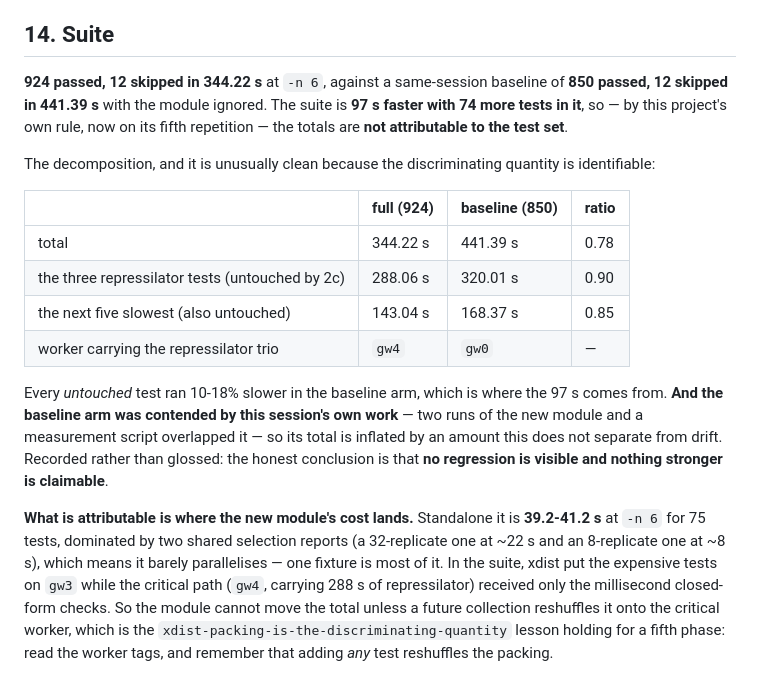
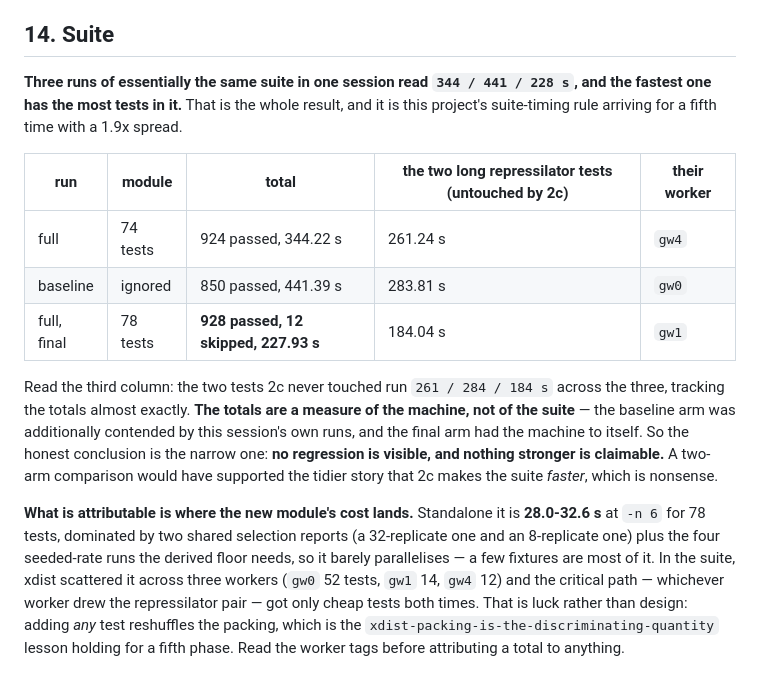
Before and after one commit to BoykoNeov/biological-sandbox, a Markdown page: docs/plans/phase2c-schnakenberg-measurement.md, the part around the change. GitHub-like rendering.

Commit message:
docs(2c): three runs, 344/441/228 s, and the fastest has the most tests
A two-arm comparison supported the tidy story that the module makes the suite faster.
A third run of the same command reads 227.93 s with four MORE tests, and the two long
repressilator tests - which 2c never touched - run 261/284/184 s across the three,
tracking the totals almost exactly. So the totals measure the machine, the middle arm
was contended by this session's own work, and the only claimable conclusion is the
narrow one: no regression is visible.

Co-Authored-By: Claude Opus 5 (1M context) <noreply@anthropic.com>
Claude-Session: https://claude.ai/code/session_01S9B9PTi6YLPECpohyc7J94

```diff
--- a/docs/plans/phase2c-schnakenberg-measurement.md
+++ b/docs/plans/phase2c-schnakenberg-measurement.md
@@ -490,34 +490,30 @@ the first that differs).
 
 ## 14. Suite
 
-**924 passed, 12 skipped in 344.22 s** at `-n 6`, against a same-session baseline of
-**850 passed, 12 skipped in 441.39 s** with the module ignored. The suite is **97 s
-faster with 74 more tests in it**, so — by this project's own rule, now on its fifth
-repetition — the totals are **not attributable to the test set**.
+**Three runs of essentially the same suite in one session read `344 / 441 / 228 s`, and
+the fastest one has the most tests in it.** That is the whole result, and it is this
+project's suite-timing rule arriving for a fifth time with a 1.9x spread.
 
-The decomposition, and it is unusually clean because the discriminating quantity is
-identifiable:
+| run | module | total | the two long repressilator tests (untouched by 2c) | their worker |
+|---|---|---|---|---|
+| full | 74 tests | 924 passed, 344.22 s | 261.24 s | `gw4` |
+| baseline | ignored | 850 passed, 441.39 s | 283.81 s | `gw0` |
+| full, final | 78 tests | **928 passed, 12 skipped, 227.93 s** | 184.04 s | `gw1` |
 
-| | full (924) | baseline (850) | ratio |
-|---|---|---|---|
-| total | 344.22 s | 441.39 s | 0.78 |
-| the three repressilator tests (untouched by 2c) | 288.06 s | 320.01 s | 0.90 |
-| the next five slowest (also untouched) | 143.04 s | 168.37 s | 0.85 |
-| worker carrying the repressilator trio | `gw4` | `gw0` | — |
-
-Every *untouched* test ran 10-18% slower in the baseline arm, which is where the 97 s
-comes from. **And the baseline arm was contended by this session's own work** — two
-runs of the new module and a measurement script overlapped it — so its total is
-inflated by an amount this does not separate from drift. Recorded rather than glossed:
-the honest conclusion is that **no regression is visible and nothing stronger is
-claimable**.
+Read the third column: the two tests 2c never touched run `261 / 284 / 184 s` across the
+three, tracking the totals almost exactly. **The totals are a measure of the machine,
+not of the suite** — the baseline arm was additionally contended by this session's own
+runs, and the final arm had the machine to itself. So the honest conclusion is the
+narrow one: **no regression is visible, and nothing stronger is claimable.** A
+two-arm comparison would have supported the tidier story that 2c makes the suite
+*faster*, which is nonsense.
 
 **What is attributable is where the new module's cost lands.** Standalone it is
-**39.2-41.2 s** at `-n 6` for 75 tests, dominated by two shared selection reports (a
-32-replicate one at ~22 s and an 8-replicate one at ~8 s), which means it barely
-parallelises — one fixture is most of it. In the suite, xdist put the expensive tests on
-`gw3` while the critical path (`gw4`, carrying 288 s of repressilator) received only the
-millisecond closed-form checks. So the module cannot move the total unless a future
-collection reshuffles it onto the critical worker, which is the
-`xdist-packing-is-the-discriminating-quantity` lesson holding for a fifth phase: read
-the worker tags, and remember that adding *any* test reshuffles the packing.
+**28.0-32.6 s** at `-n 6` for 78 tests, dominated by two shared selection reports (a
+32-replicate one and an 8-replicate one) plus the four seeded-rate runs the derived floor
+needs, so it barely parallelises — a few fixtures are most of it. In the suite, xdist
+scattered it across three workers (`gw0` 52 tests, `gw1` 14, `gw4` 12) and the critical
+path — whichever worker drew the repressilator pair — got only cheap tests both times.
+That is luck rather than design: adding *any* test reshuffles the packing, which is the
+`xdist-packing-is-the-discriminating-quantity` lesson holding for a fifth phase. Read the
+worker tags before attributing a total to anything.
```
Also changed, not shown: CLAUDE.md (+11 -11 lines).
